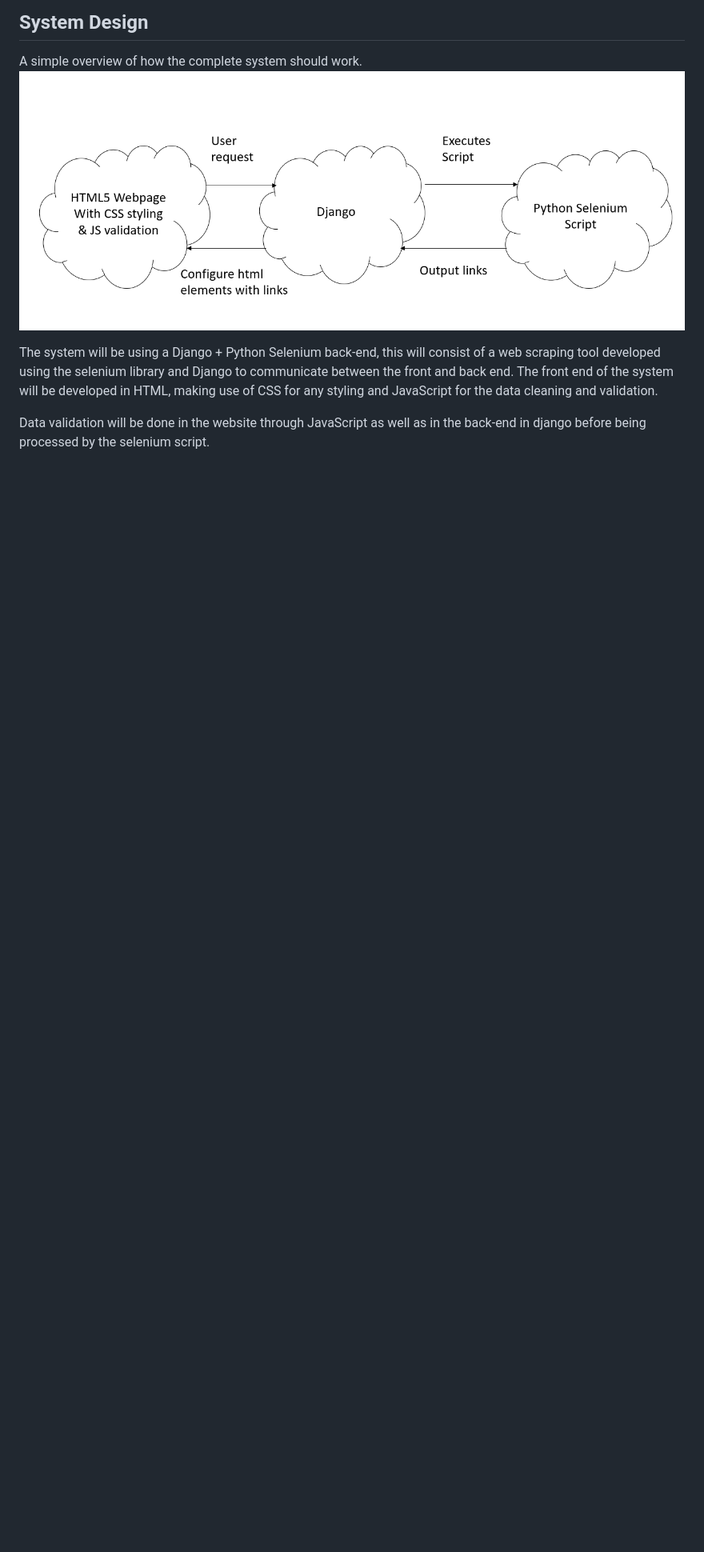
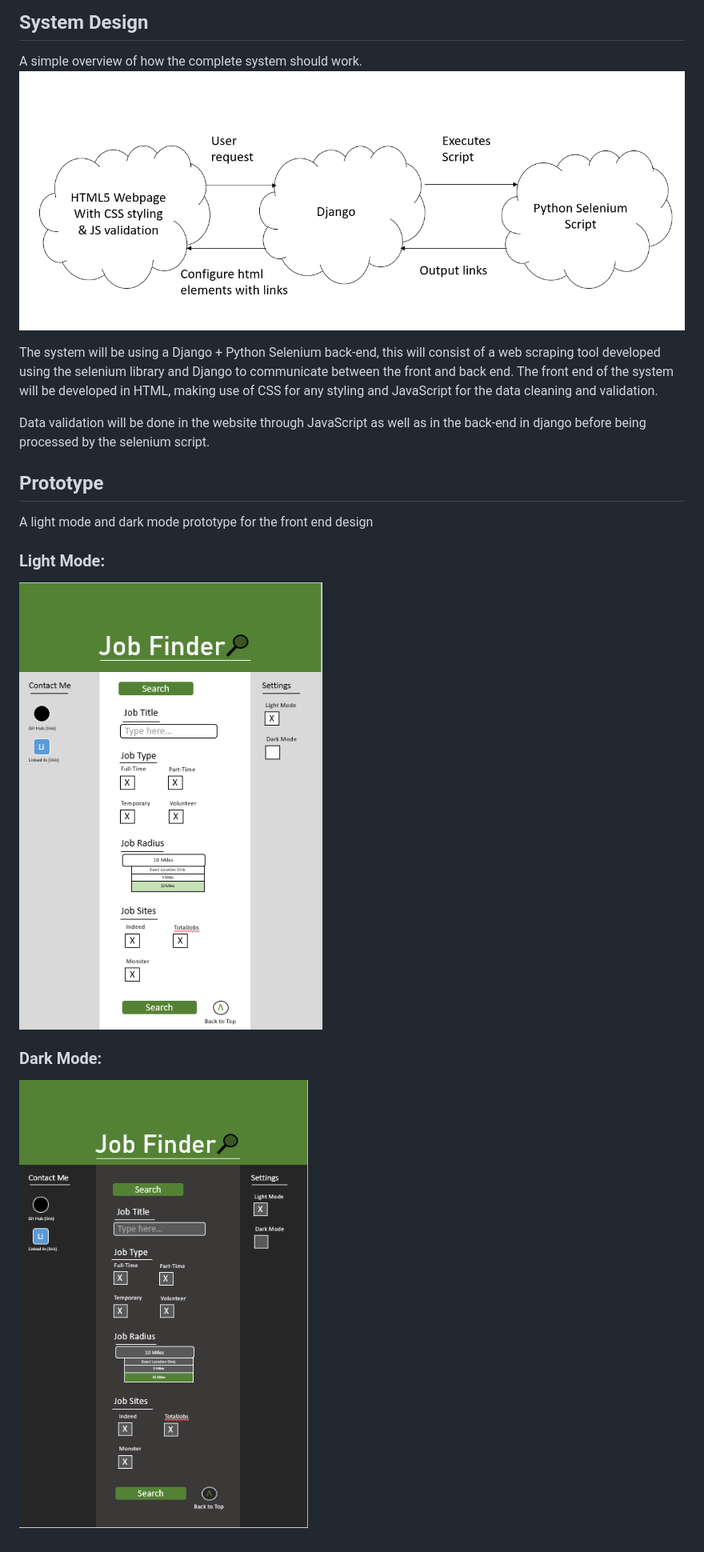
Before and after one commit to FrostGreg/job-finder, a Markdown page: docs/documentation.md, the part around the change. Shown: that part at 80% size. Rendered like a GitHub page; pictures changed too: docs/assets/prototype-dark.PNG (added), docs/assets/prototype-light.PNG (added); blank space fills up the shorter version.

Commit message:
Add prototypes and fit website to prototype
- light mode and dark mode prototypes added to docs/assets
- website better fits prototype

```diff
--- a/docs/documentation.md
+++ b/docs/documentation.md
@@ -45,3 +45,15 @@ The system will be using a Django + Python Selenium back-end, this will consist
 The front end of the system will be developed in HTML, making use of CSS for any styling and JavaScript for the data cleaning and validation.
 
 Data validation will be done in the website through JavaScript as well as in the back-end in django before being processed by the selenium script.
+
+
+## Prototype
+A light mode and dark mode prototype for the front end design
+
+### Light Mode:
+
+![Image of light mode prototype](assets/prototype-light.PNG)
+
+### Dark Mode:
+
+![Image of dark mode prototype](assets/prototype-dark.PNG)
```
Also changed, not shown: 3 other files.
